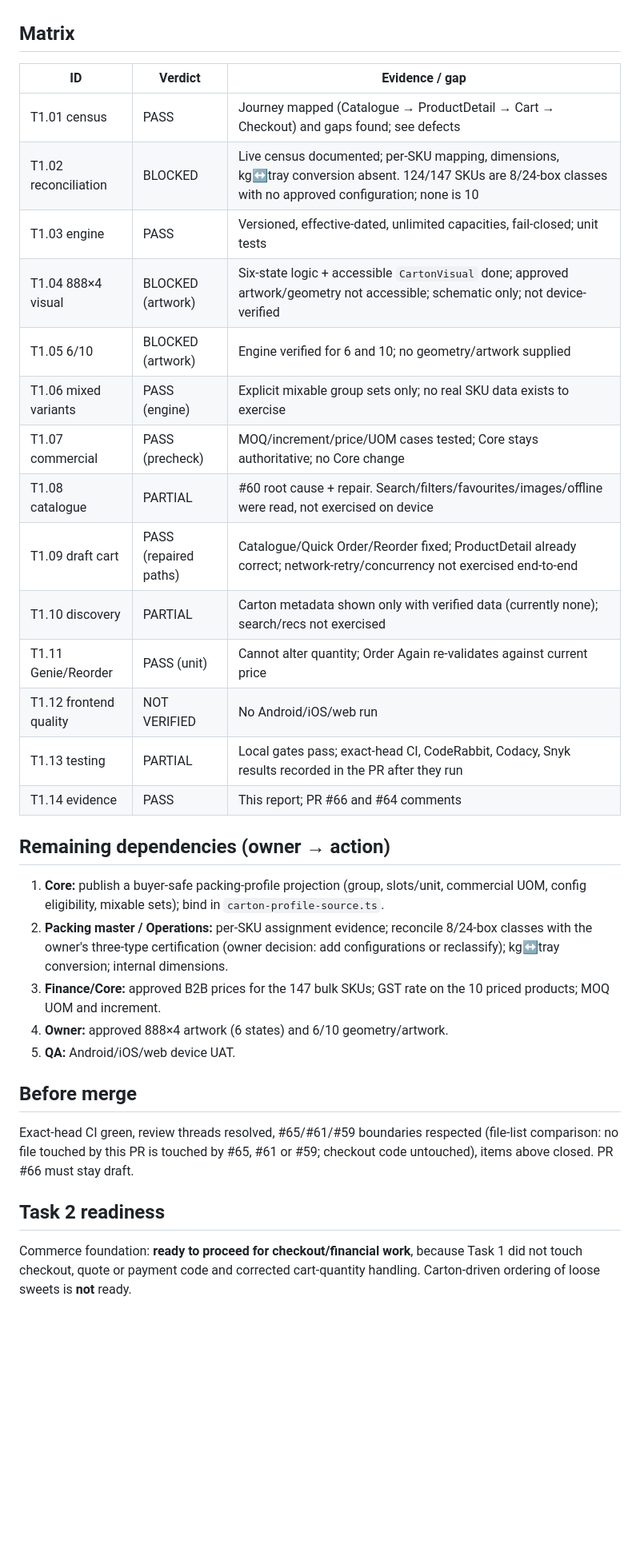
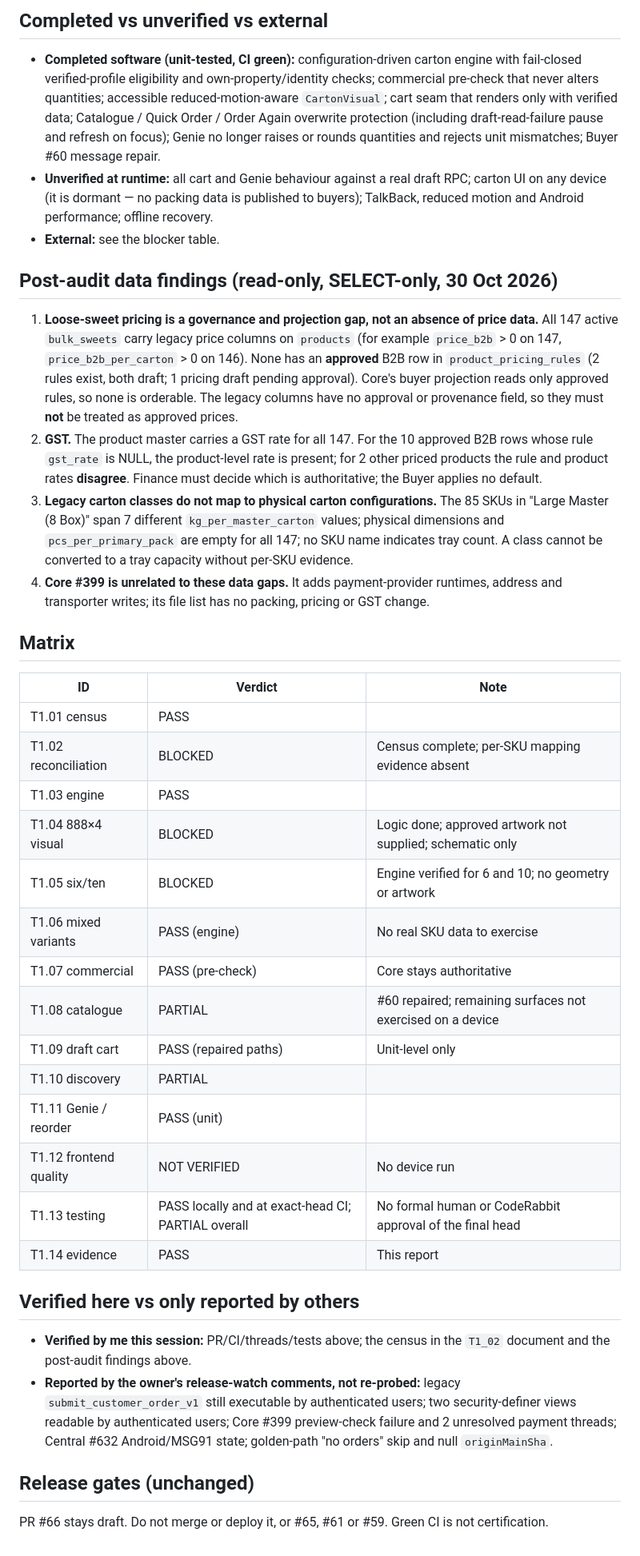
Before and after one commit to oasisbaklawa2006/oasis-baklawa, a Markdown page: docs/carton-builder/T1_14_CERTIFICATION_REPORT.md, the part around one of its changes. Shown at 80% size. Rendered like a GitHub page; blank space fills up the shorter version.

```diff
--- a/docs/carton-builder/T1_14_CERTIFICATION_REPORT.md
+++ b/docs/carton-builder/T1_14_CERTIFICATION_REPORT.md
@@ -24,31 +31,40 @@ The software foundation is implemented and passing local gates. Task 1 cannot be
+## Completed vs unverified vs external
+
+- **Completed software (unit-tested, CI green):** configuration-driven carton engine with fail-closed verified-profile eligibility and own-property/identity checks; commercial pre-check that never alters quantities; accessible reduced-motion-aware `CartonVisual`; cart seam that renders only with verified data; Catalogue / Quick Order / Order Again overwrite protection (including draft-read-failure pause and refresh on focus); Genie no longer raises or rounds quantities and rejects unit mismatches; Buyer #60 message repair.
+- **Unverified at runtime:** all cart and Genie behaviour against a real draft RPC; carton UI on any device (it is dormant — no packing data is published to buyers); TalkBack, reduced motion and Android performance; offline recovery.
+- **External:** see the blocker table.
+
+## Post-audit data findings (read-only, SELECT-only, 30 Oct 2026)
+
+1. **Loose-sweet pricing is a governance and projection gap, not an absence of price data.** All 147 active `bulk_sweets` carry legacy price columns on `products` (for example `price_b2b` > 0 on 147, `price_b2b_per_carton` > 0 on 146). None has an **approved** B2B row in `product_pricing_rules` (2 rules exist, both draft; 1 pricing draft pending approval). Core's buyer projection reads only approved rules, so none is orderable. The legacy columns have no approval or provenance field, so they must **not** be treated as approved prices.
+2. **GST.** The product master carries a GST rate for all 147. For the 10 approved B2B rows whose rule `gst_rate` is NULL, the product-level rate is present; for 2 other priced products the rule and product rates **disagree**. Finance must decide which is authoritative; the Buyer applies no default.
+3. **Legacy carton classes do not map to physical carton configurations.** The 85 SKUs in "Large Master (8 Box)" span 7 different `kg_per_master_carton` values; physical dimensions and `pcs_per_primary_pack` are empty for all 147; no SKU name indicates tray count. A class cannot be converted to a tray capacity without per-SKU evidence.
+4. **Core #399 is unrelated to these data gaps.** It adds payment-provider runtimes, address and transporter writes; its file list has no packing, pricing or GST change.
 
 ## Matrix
-| ID | Verdict | Evidence / gap |
+
+| ID | Verdict | Note |
 |---|---|---|
-| T1.01 census | PASS | Journey mapped (Catalogue → ProductDetail → Cart → Checkout) and gaps found; see defects |
-| T1.02 reconciliation | BLOCKED | Live census documented; per-SKU mapping, dimensions, kg↔tray conversion absent. 124/147 SKUs are 8/24-box classes with no approved configuration; none is 10 |
-| T1.03 engine | PASS | Versioned, effective-dated, unlimited capacities, fail-closed; unit tests |
-| T1.04 888×4 visual | BLOCKED (artwork) | Six-state logic + accessible `CartonVisual` done; approved artwork/geometry not accessible; schematic only; not device-verified |
-| T1.05 6/10 | BLOCKED (artwork) | Engine verified for 6 and 10; no geometry/artwork supplied |
-| T1.06 mixed variants | PASS (engine) | Explicit mixable group sets only; no real SKU data exists to exercise |
-| T1.07 commercial | PASS (precheck) | MOQ/increment/price/UOM cases tested; Core stays authoritative; no Core change |
-| T1.08 catalogue | PARTIAL | #60 root cause + repair. Search/filters/favourites/images/offline were read, not exercised on device |
-| T1.09 draft cart | PASS (repaired paths) | Catalogue/Quick Order/Reorder fixed; ProductDetail already correct; network-retry/concurrency not exercised end-to-end |
-| T1.10 discovery | PARTIAL | Carton metadata shown only with verified data (currently none); search/recs not exercised |
-| T1.11 Genie/Reorder | PASS (unit) | Cannot alter quantity; Order Again re-validates against current price |
-| T1.12 frontend quality | NOT VERIFIED | No Android/iOS/web run |
-| T1.13 testing | PARTIAL | Local gates pass; exact-head CI, CodeRabbit, Codacy, Snyk results recorded in the PR after they run |
-| T1.14 evidence | PASS | This report; PR #66 and #64 comments |
+| T1.01 census | PASS | |
+| T1.02 reconciliation | BLOCKED | Census complete; per-SKU mapping evidence absent |
+| T1.03 engine | PASS | |
+| T1.04 888×4 visual | BLOCKED | Logic done; approved artwork not supplied; schematic only |
+| T1.05 six/ten | BLOCKED | Engine verified for 6 and 10; no geometry or artwork |
+| T1.06 mixed variants | PASS (engine) | No real SKU data to exercise |
+| T1.07 commercial | PASS (pre-check) | Core stays authoritative |
+| T1.08 catalogue | PARTIAL | #60 repaired; remaining surfaces not exercised on a device |
+| T1.09 draft cart | PASS (repaired paths) | Unit-level only |
+| T1.10 discovery | PARTIAL | |
+| T1.11 Genie / reorder | PASS (unit) | |
+| T1.12 frontend quality | NOT VERIFIED | No device run |
+| T1.13 testing | PASS locally and at exact-head CI; PARTIAL overall | No formal human or CodeRabbit approval of the final head |
+| T1.14 evidence | PASS | This report |
 
-## Remaining dependencies (owner → action)
-1. **Core:** publish a buyer-safe packing-profile projection (group, slots/unit, commercial UOM, config eligibility, mixable sets); bind in `carton-profile-source.ts`.
-2. **Packing master / Operations:** per-SKU assignment evidence; reconcile 8/24-box classes with the owner's three-type certification (owner decision: add configurations or reclassify); kg↔tray conversion; internal dimensions.
-3. **Finance/Core:** approved B2B prices for the 147 bulk SKUs; GST rate on the 10 priced products; MOQ UOM and increment.
-4. **Owner:** approved 888×4 artwork (6 states) and 6/10 geometry/artwork.
-5. **QA:** Android/iOS/web device UAT.
+## Verified here vs only reported by others
 
-## Before merge
-Exact-head CI green, review threads resolved, #65/#61/#59 boundaries respected (file-list comparison: no file touched by this PR is touched by #65, #61 or #59; checkout code untouched), items above closed. PR #66 must stay draft.
+- **Verified by me this session:** PR/CI/threads/tests above; the census in the `T1_02` document and the post-audit findings above.
+- **Reported by the owner's release-watch comments, not re-probed:** legacy `submit_customer_order_v1` still executable by authenticated users; two security-definer views readable by authenticated users; Core #399 preview-check failure and 2 unresolved payment threads; Central #632 Android/MSG91 state; golden-path "no orders" skip and null `originMainSha`.
 
-## Task 2 readiness
-Commerce foundation: **ready to proceed for checkout/financial work**, because Task 1 did not touch checkout, quote or payment code and corrected cart-quantity handling. Carton-driven ordering of loose sweets is **not** ready.
+## Release gates (unchanged)
+
+PR #66 stays draft. Do not merge or deploy it, or #65, #61 or #59. Green CI is not certification.
```
Also changed, not shown: other parts of docs/carton-builder/T1_14_CERTIFICATION_REPORT.md (+25 -18 lines).
